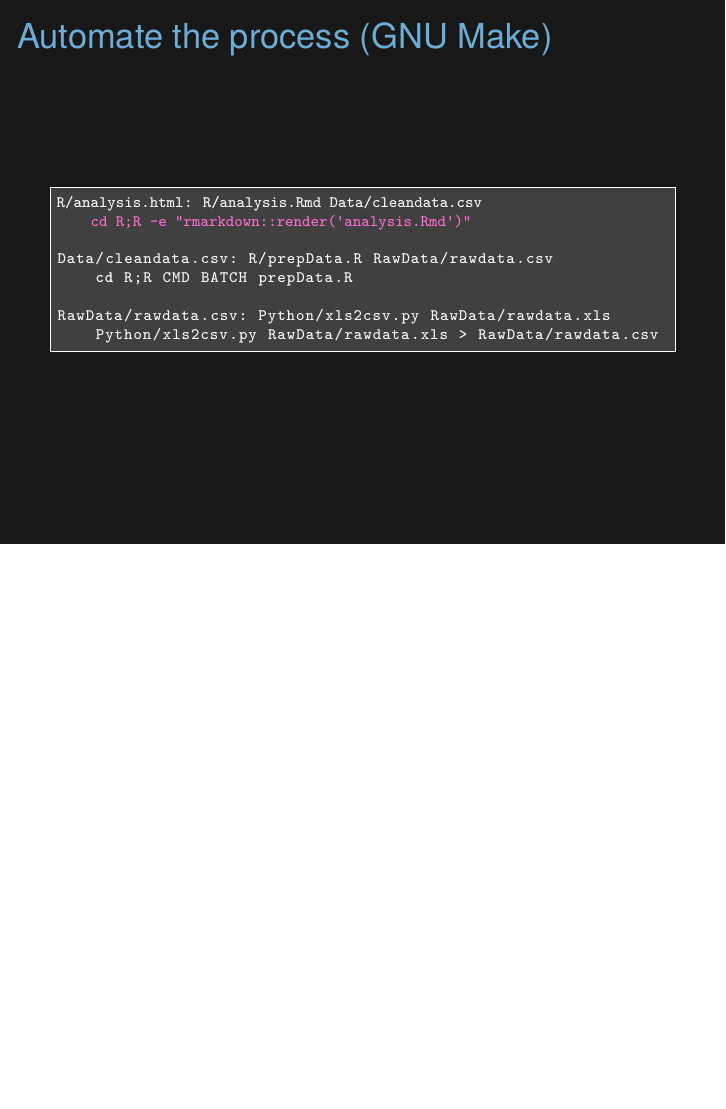
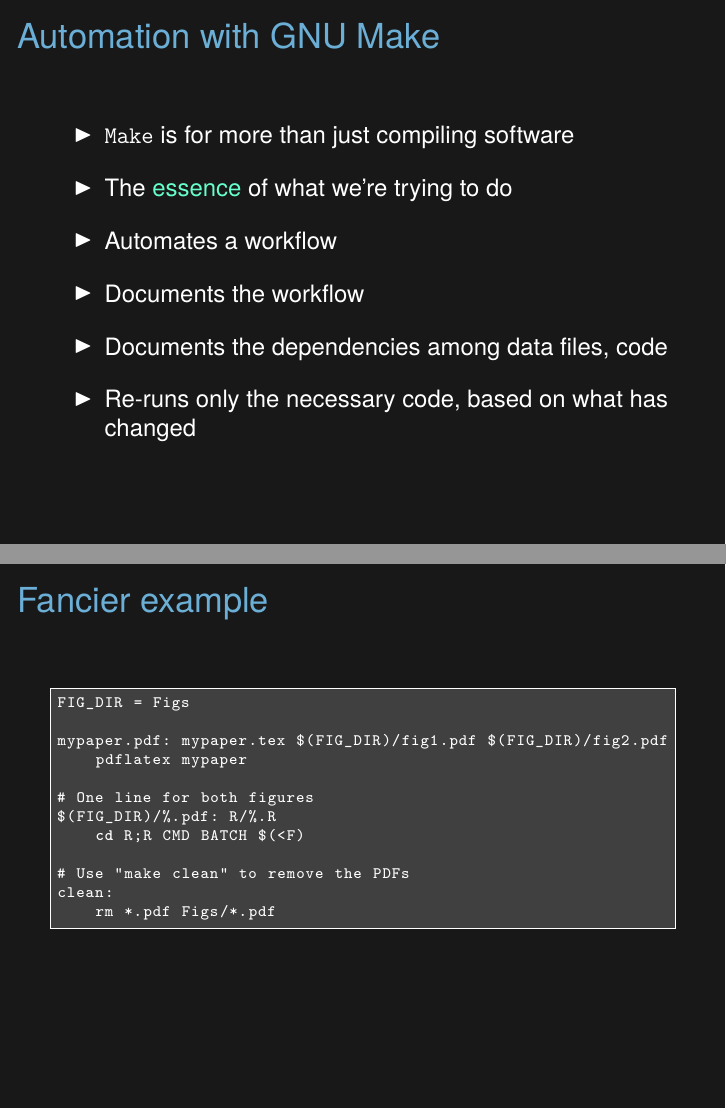
Before and after one commit to SISBID/Reproducible-Research, LaTeX slides (KarlSource/2017_SISBID_3_05_bigjobs_slides.tex): page 27 of 27 before the commit and pages 28 and 29 of 31 after it, the two joined at a grey line, the shorter picture padded with empty space. Compiled offline with XeLaTeX.

Commit message:
bigjobs lecture: more about Make + other minor edits

```diff
--- a/KarlSource/2017_SISBID_3_05_bigjobs_slides.tex
+++ b/KarlSource/2017_SISBID_3_05_bigjobs_slides.tex
@@ -713,3 +720,64 @@
 
 
 
+\begin{frame}{Automation with GNU Make}
+
+\vspace{24pt}
+
+\bi
+\itemsep12pt
+\item {\tt Make} is for more than just compiling software
+\item The {\color{hilit} essence} of what we're trying to do
+\item Automates a workflow
+\item Documents the workflow
+\item Documents the dependencies among data files, code
+\item Re-runs only the necessary code, based on what has changed
+\ei
+
+
+\note{People usually think of Make as a tool for automating the
+  compilation of software, but it can be used much more generally.
+
+  To me, Make is the essential tool for reproducible research:
+  automation plus the documentation of dependencies and workflows.
+}
+\end{frame}
+
+
+
+
+
+\begin{frame}[fragile]{Fancier example}
+
+\begin{semiverbatim}
+\begin{lstlisting}
+FIG_DIR = Figs
+
+mypaper.pdf: mypaper.tex $(FIG_DIR)/fig1.pdf $(FIG_DIR)/fig2.pdf
+    pdflatex mypaper
+
+# One line for both figures
+$(FIG_DIR)/%.pdf: R/%.R
+    cd R;R CMD BATCH $(<F)
+
+# Use "make clean" to remove the PDFs
+clean:
+    rm *.pdf Figs/*.pdf
+\end{lstlisting}
+\end{semiverbatim}
+
+\note{As I said, you can get really fancy with GNU Make.
+
+  Use variables for directory names or compiler flags. (This example
+  is not a good one.)
+
+  Use pattern rules and automatic variables to avoid repeating
+  yourself. With {\tt \%}, we have one line covering both
+  {\tt fig1.pdf} and {\tt fig2.pdf}. The {\tt \$(<F)}
+  is the file part of
+  the first dependency.
+
+  Look at the manual for Make and the many online tutorials, such as
+  the one from Software Carpentry, or {\tt http://kbroman.org/minimal\_make}.
+}
+\end{frame}
```
Also changed, not shown: KarlSource/2017_SISBID_3_05_bigjobs_slides.tex (78 more changed lines).
